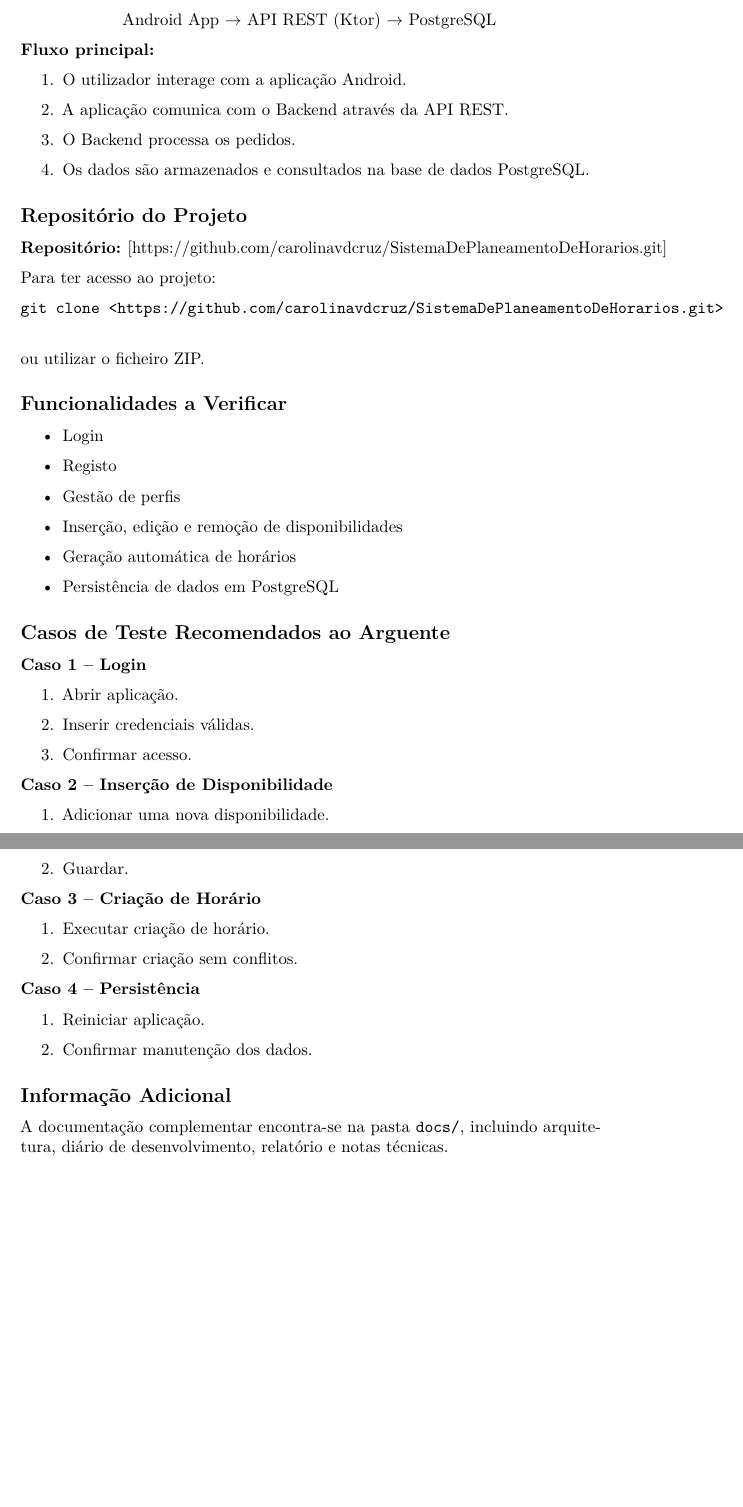
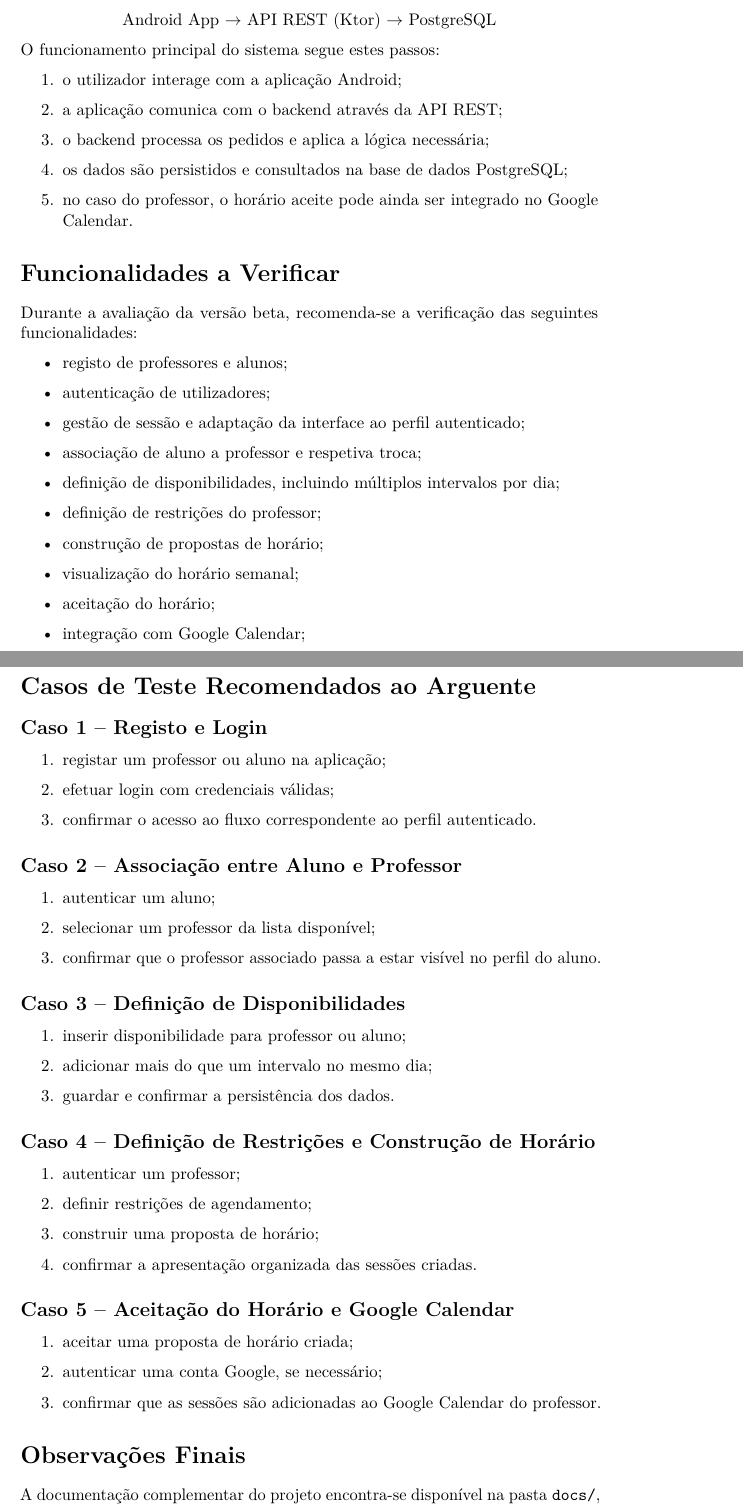
Before and after one commit to carolinavdcruz/SistemaDePlaneamentoDeHorarios, a LaTeX document (docs/relatorioInfo/infoG51.tex): two parts of pages 4 and 5 of 5 before the commit and two parts of pages 4 and 5 of 6 after it, joined at a grey line, cut so that both start at the same text, the shorter picture padded with empty space. Compiled offline with pdfLaTeX.

Commit message:
arranjo de info relatorio

```diff
--- a/docs/relatorioInfo/infoG51.tex
+++ b/docs/relatorioInfo/infoG51.tex
@@ -143,2 +121 @@
 
-    \subsection{Arquitetura Geral}
@@ -145,69 +171,84 @@
+    A arquitetura geral da solução pode ser resumida da seguinte forma:
 
     \begin{center}
         Android App $\rightarrow$ API REST (Ktor) $\rightarrow$ PostgreSQL
     \end{center}
 
-    \textbf{Fluxo principal:}
+    O funcionamento principal do sistema segue estes passos:
+
     \begin{enumerate}
-        \item O utilizador interage com a aplicação Android.
-        \item A aplicação comunica com o Backend através da API REST.
-        \item O Backend processa os pedidos.
-        \item Os dados são armazenados e consultados na base de dados PostgreSQL.
+        \item o utilizador interage com a aplicação Android;
+        \item a aplicação comunica com o backend através da API REST;
+        \item o backend processa os pedidos e aplica a lógica necessária;
+        \item os dados são persistidos e consultados na base de dados PostgreSQL;
+        \item no caso do professor, o horário aceite pode ainda ser integrado no Google Calendar.
     \end{enumerate}
 
-    \subsection{Repositório do Projeto}
+    \section{Funcionalidades a Verificar}
 
-    \textbf{Repositório:} [https://github.com/carolinavdcruz/SistemaDePlaneamentoDeHorarios.git]
-
-    Para ter acesso ao projeto:
-    \begin{verbatim}
-git clone <https://github.com/carolinavdcruz/SistemaDePlaneamentoDeHorarios.git>
-    \end{verbatim}
-    ou utilizar o ficheiro ZIP.
-
-
-    \subsection{Funcionalidades a Verificar}
+    Durante a avaliação da versão beta, recomenda-se a verificação das seguintes funcionalidades:
 
     \begin{itemize}
-        \item Login
-        \item Registo
-        \item Gestão de perfis
-        \item Inserção, edição e remoção de disponibilidades
-        \item Geração automática de horários
-        \item Persistência de dados em PostgreSQL
+        \item registo de professores e alunos;
+        \item autenticação de utilizadores;
+        \item gestão de sessão e adaptação da interface ao perfil autenticado;
+        \item associação de aluno a professor e respetiva troca;
+        \item definição de disponibilidades, incluindo múltiplos intervalos por dia;
+        \item definição de restrições do professor;
+        \item construção de propostas de horário;
+        \item visualização do horário semanal;
+        \item aceitação do horário;
+        \item integração com Google Calendar;
+        \item persistência remota em PostgreSQL.
     \end{itemize}
 
-    \subsection{Casos de Teste Recomendados ao Arguente}
+    \section{Casos de Teste Recomendados ao Arguente}
 
-    \textbf{Caso 1 – Login}
+    \subsection*{Caso 1 -- Registo e Login}
+
     \begin{enumerate}
-        \item Abrir aplicação.
-        \item Inserir credenciais válidas.
-        \item Confirmar acesso.
+        \item registar um professor ou aluno na aplicação;
+        \item efetuar login com credenciais válidas;
+        \item confirmar o acesso ao fluxo correspondente ao perfil autenticado.
     \end{enumerate}
 
-    \textbf{Caso 2 – Inserção de Disponibilidade}
+    \subsection*{Caso 2 -- Associação entre Aluno e Professor}
+
     \begin{enumerate}
-        \item Adicionar uma nova disponibilidade.
-        \item Guardar.
+        \item autenticar um aluno;
+        \item selecionar um professor da lista disponível;
+        \item confirmar que o professor associado passa a estar visível no perfil do aluno.
     \end{enumerate}
 
-    \textbf{Caso 3 – Criação de Horário}
+    \subsection*{Caso 3 -- Definição de Disponibilidades}
+
     \begin{enumerate}
-        \item Executar criação de horário.
-        \item Confirmar criação sem conflitos.
+        \item inserir disponibilidade para professor ou aluno;
+        \item adicionar mais do que um intervalo no mesmo dia;
+        \item guardar e confirmar a persistência dos dados.
     \end{enumerate}
 
-    \textbf{Caso 4 – Persistência}
+    \subsection*{Caso 4 -- Definição de Restrições e Construção de Horário}
+
     \begin{enumerate}
-        \item Reiniciar aplicação.
-        \item Confirmar manutenção dos dados.
+        \item autenticar um professor;
+        \item definir restrições de agendamento;
+        \item construir uma proposta de horário;
+        \item confirmar a apresentação organizada das sessões criadas.
     \end{enumerate}
 
-    \subsection{Informação Adicional}
+    \subsection*{Caso 5 -- Aceitação do Horário e Google Calendar}
 
-    A documentação complementar encontra-se na pasta \texttt{docs/}, incluindo arquitetura, diário de desenvolvimento, relatório e notas técnicas.
+    \begin{enumerate}
+        \item aceitar uma proposta de horário criada;
+        \item autenticar uma conta Google, se necessário;
+        \item confirmar que as sessões são adicionadas ao Google Calendar do professor.
+    \end{enumerate}
 
+    \section{Observações Finais}
 
+    A documentação complementar do projeto encontra-se disponível na pasta \texttt{docs/}, incluindo o relatório beta, notas técnicas, apontamentos de arquitetura e material de apoio ao desenvolvimento.
+
+    Caso seja necessário testar a aplicação a partir de um estado limpo, recomenda-se remover ou recriar a base de dados \texttt{sph} antes de iniciar novamente o backend, permitindo que as tabelas sejam criadas de novo automaticamente.
 
 \end{document}
```
Also changed, not shown: docs/relatorioInfo/infoG51.pdf, docs/relatorioInfo/infoG51.tex (155 more changed lines), 4 other files.
